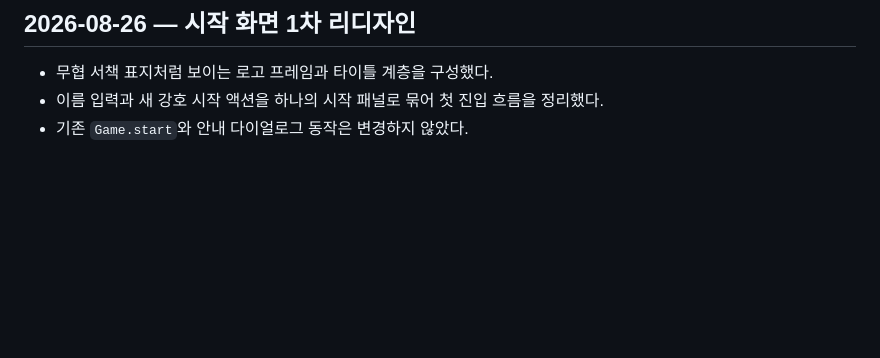
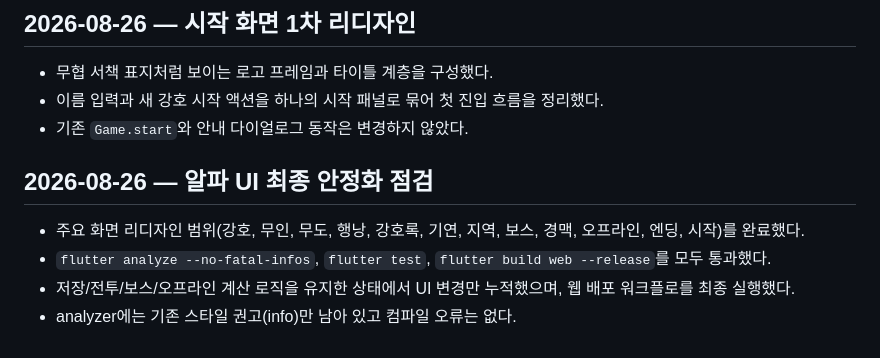
Before and after one commit to roycekim84/gangho-ilji, a Markdown page: docs/dev_log.md, the part around the change. GitHub-like rendering; blank space fills up the shorter version.

Commit message:
docs: record alpha UI stabilization QA

```diff
--- a/docs/dev_log.md
+++ b/docs/dev_log.md
@@ -76,3 +76,8 @@
 - 무협 서책 표지처럼 보이는 로고 프레임과 타이틀 계층을 구성했다.
 - 이름 입력과 새 강호 시작 액션을 하나의 시작 패널로 묶어 첫 진입 흐름을 정리했다.
 - 기존 `Game.start`와 안내 다이얼로그 동작은 변경하지 않았다.
+## 2026-08-26 — 알파 UI 최종 안정화 점검
+- 주요 화면 리디자인 범위(강호, 무인, 무도, 행낭, 강호록, 기연, 지역, 보스, 경맥, 오프라인, 엔딩, 시작)를 완료했다.
+- `flutter analyze --no-fatal-infos`, `flutter test`, `flutter build web --release`를 모두 통과했다.
+- 저장/전투/보스/오프라인 계산 로직을 유지한 상태에서 UI 변경만 누적했으며, 웹 배포 워크플로를 최종 실행했다.
+- analyzer에는 기존 스타일 권고(info)만 남아 있고 컴파일 오류는 없다.
```
